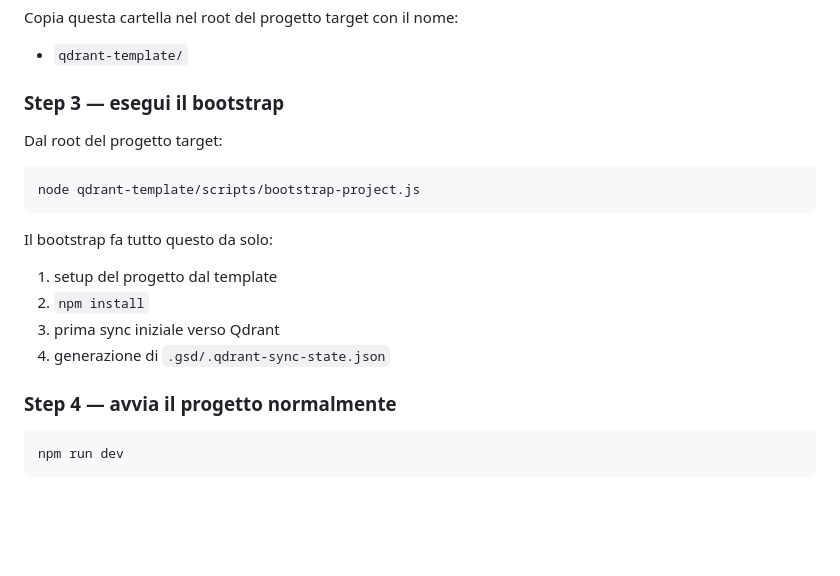
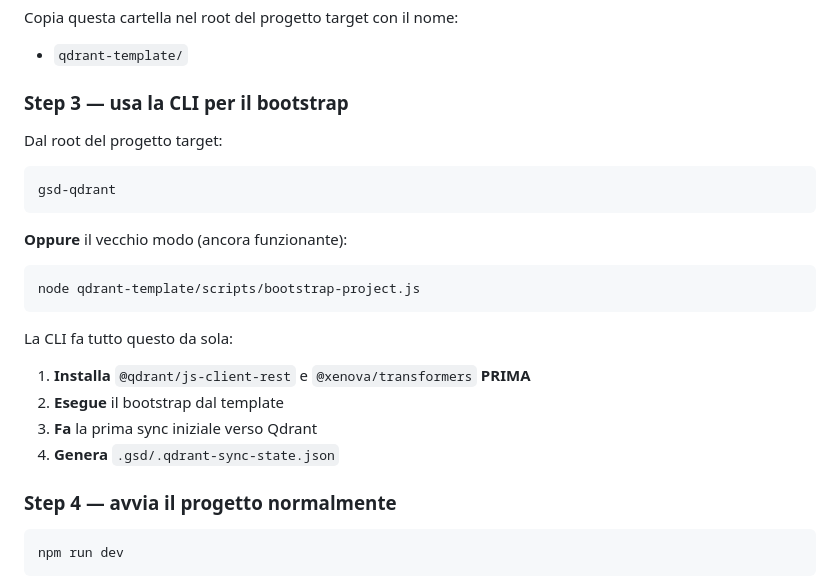
Before and after one commit to gianlorenzomungiovino/GSD-Qdrant-Knowledge, a Markdown page: README.md, the part around one of its changes. Drawn GitHub-style; blank space fills up the shorter version.

````diff
--- a/README.md
+++ b/README.md
@@ -85,18 +110,23 @@ Copia questa cartella nel root del progetto target con il nome:
 
 - `qdrant-template/`
 
-### Step 3 — esegui il bootstrap
+### Step 3 — usa la CLI per il bootstrap
 Dal root del progetto target:
 
+```bash
+gsd-qdrant
+```
+
+**Oppure** il vecchio modo (ancora funzionante):
 ```bash
 node qdrant-template/scripts/bootstrap-project.js
 ```
 
-Il bootstrap fa tutto questo da solo:
-1. setup del progetto dal template
-2. `npm install`
-3. prima sync iniziale verso Qdrant
-4. generazione di `.gsd/.qdrant-sync-state.json`
+La CLI fa tutto questo da sola:
+1. **Installa** `@qdrant/js-client-rest` e `@xenova/transformers` **PRIMA**
+2. **Esegue** il bootstrap dal template
+3. **Fa** la prima sync iniziale verso Qdrant
+4. **Genera** `.gsd/.qdrant-sync-state.json`
 
 ### Step 4 — avvia il progetto normalmente
 ```bash
````
Also changed, not shown: other parts of README.md (+87 -8 lines).
